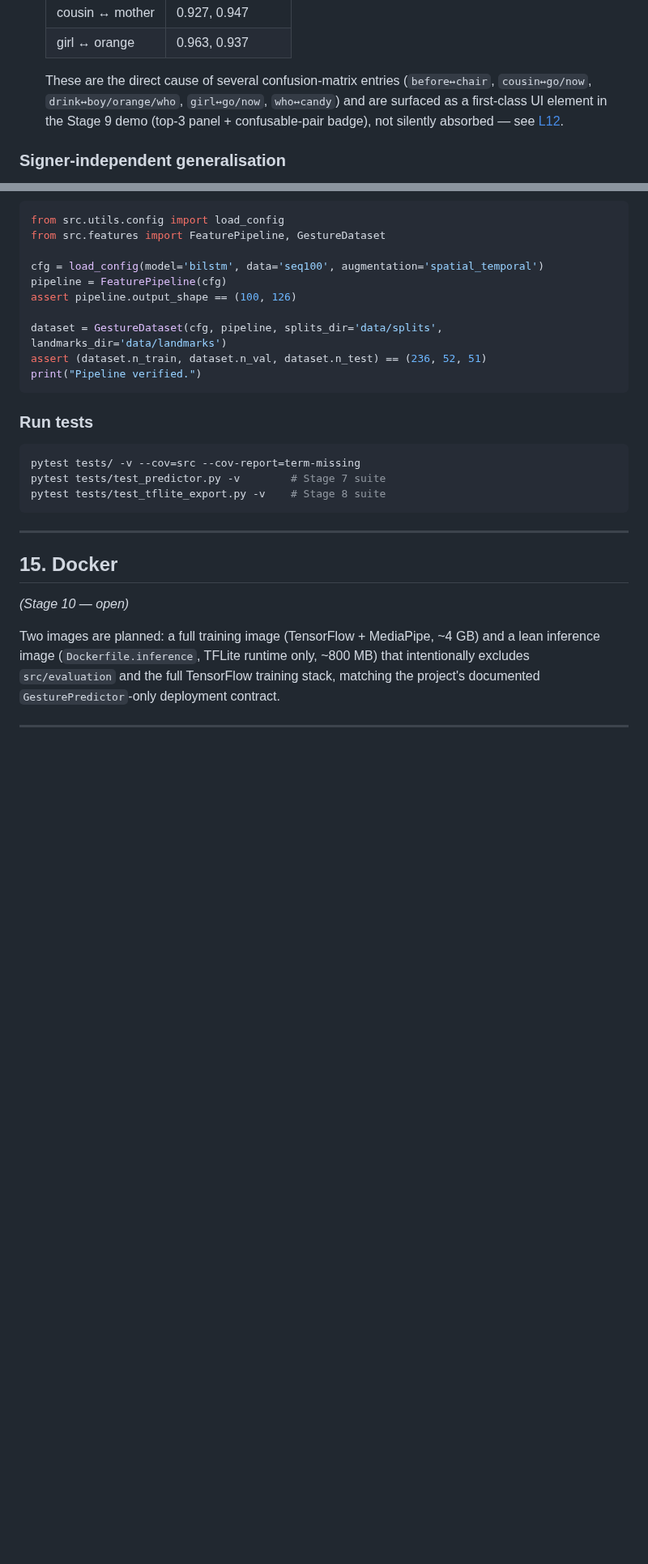
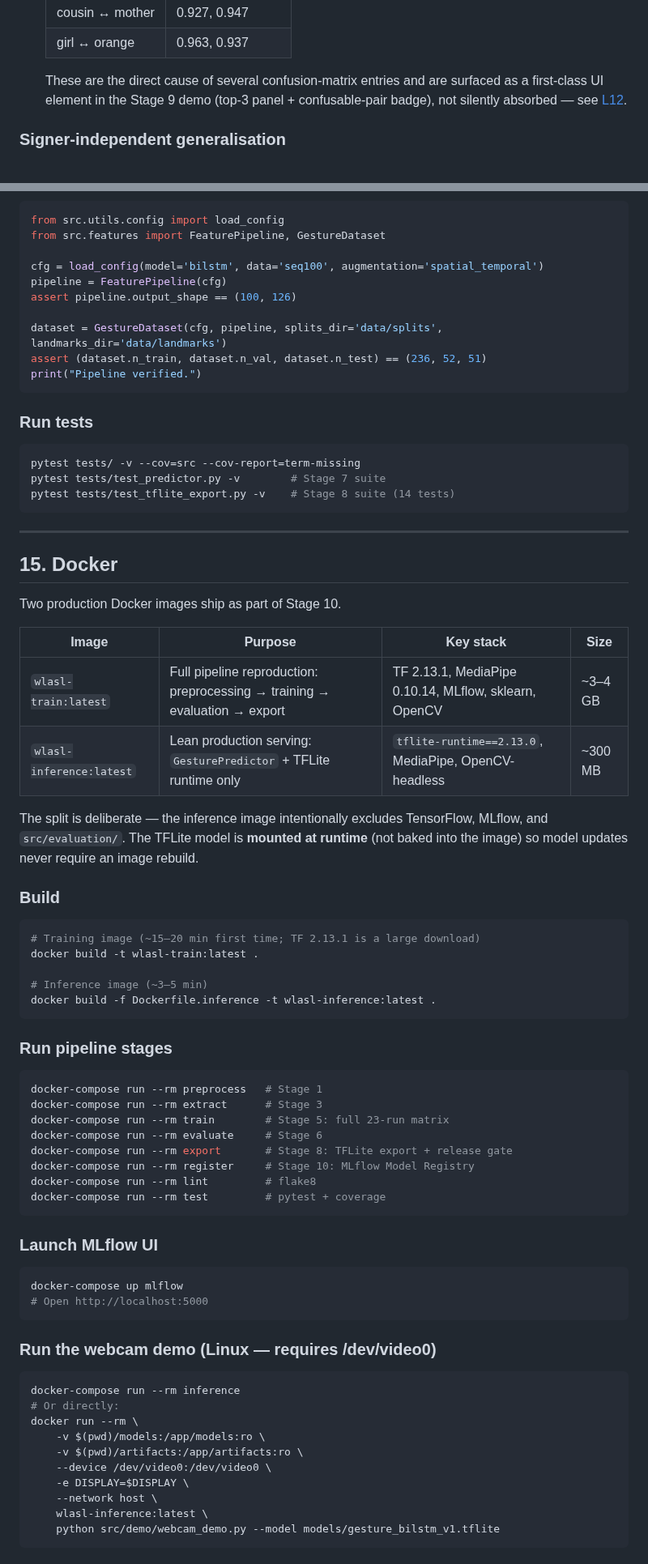
Before and after one commit to theerealhenry/wlasl-gesture-recognition-system, a Markdown page: README.md, 2 parts joined by grey strips. Shown at 81% size. Rendered like a GitHub page; blank space fills up the shorter version.

````diff
--- a/README.md
+++ b/README.md
@@ -607,10 +624,9 @@ is too small for a reliable temperature estimate (see [L11](LIMITATIONS.md#l11))
   | cousin ↔ mother | 0.927, 0.947 |
   | girl ↔ orange | 0.963, 0.937 |
 
-  These are the direct cause of several confusion-matrix entries (`before↔chair`,
-  `cousin↔go/now`, `drink↔boy/orange/who`, `girl↔go/now`, `who↔candy`) and are surfaced as a
-  first-class UI element in the Stage 9 demo (top-3 panel + confusable-pair badge), not silently
-  absorbed — see [L12](LIMITATIONS.md#l12).
+  These are the direct cause of several confusion-matrix entries and are surfaced as a
+  first-class UI element in the Stage 9 demo (top-3 panel + confusable-pair badge), not
+  silently absorbed — see [L12](LIMITATIONS.md#l12).
 
 ### Signer-independent generalisation
 
@@ -834,16 +865,66 @@ print("Pipeline verified.")
 ```bash
 pytest tests/ -v --cov=src --cov-report=term-missing
 pytest tests/test_predictor.py -v        # Stage 7 suite
-pytest tests/test_tflite_export.py -v    # Stage 8 suite
+pytest tests/test_tflite_export.py -v    # Stage 8 suite (14 tests)
 ```
 
 ---
 
 ## 15. Docker
 
-*(Stage 10 — open)*
+Two production Docker images ship as part of Stage 10.
 
-Two images are planned: a full training image (TensorFlow + MediaPipe, ~4 GB) and a lean
-inference image (`Dockerfile.inference`, TFLite runtime only, ~800 MB) that intentionally
-excludes `src/evaluation` and the full TensorFlow training stack, matching the project's
-documented `GesturePredictor`-only deployment contract.
+| Image | Purpose | Key stack | Size |
+|---|---|---|---|
+| `wlasl-train:latest` | Full pipeline reproduction: preprocessing → training → evaluation → export | TF 2.13.1, MediaPipe 0.10.14, MLflow, sklearn, OpenCV | ~3–4 GB |
+| `wlasl-inference:latest` | Lean production serving: `GesturePredictor` + TFLite runtime only | `tflite-runtime==2.13.0`, MediaPipe, OpenCV-headless | ~300 MB |
+
+The split is deliberate — the inference image intentionally excludes TensorFlow, MLflow, and
+`src/evaluation/`. The TFLite model is **mounted at runtime** (not baked into the image) so
+model updates never require an image rebuild.
+
+### Build
+
+```bash
+# Training image (~15–20 min first time; TF 2.13.1 is a large download)
+docker build -t wlasl-train:latest .
+
+# Inference image (~3–5 min)
+docker build -f Dockerfile.inference -t wlasl-inference:latest .
+```
+
+### Run pipeline stages
+
+```bash
+docker-compose run --rm preprocess   # Stage 1
+docker-compose run --rm extract      # Stage 3
+docker-compose run --rm train        # Stage 5: full 23-run matrix
+docker-compose run --rm evaluate     # Stage 6
+docker-compose run --rm export       # Stage 8: TFLite export + release gate
+docker-compose run --rm register     # Stage 10: MLflow Model Registry
+docker-compose run --rm lint         # flake8
+docker-compose run --rm test         # pytest + coverage
+```
+
+### Launch MLflow UI
+
+```bash
+docker-compose up mlflow
+# Open http://localhost:5000
+```
+
+### Run the webcam demo (Linux — requires /dev/video0)
+
+```bash
+docker-compose run --rm inference
+# Or directly:
+docker run --rm \
+    -v $(pwd)/models:/app/models:ro \
+    -v $(pwd)/artifacts:/app/artifacts:ro \
+    --device /dev/video0:/dev/video0 \
+    -e DISPLAY=$DISPLAY \
+    --network host \
+    wlasl-inference:latest \
+    python src/demo/webcam_demo.py --model models/gesture_bilstm_v1.tflite
+```
+
````
Also changed, not shown: other parts of README.md (+167 -82 lines), assets/Screenshot 2026-07-08 074358.png (added).
